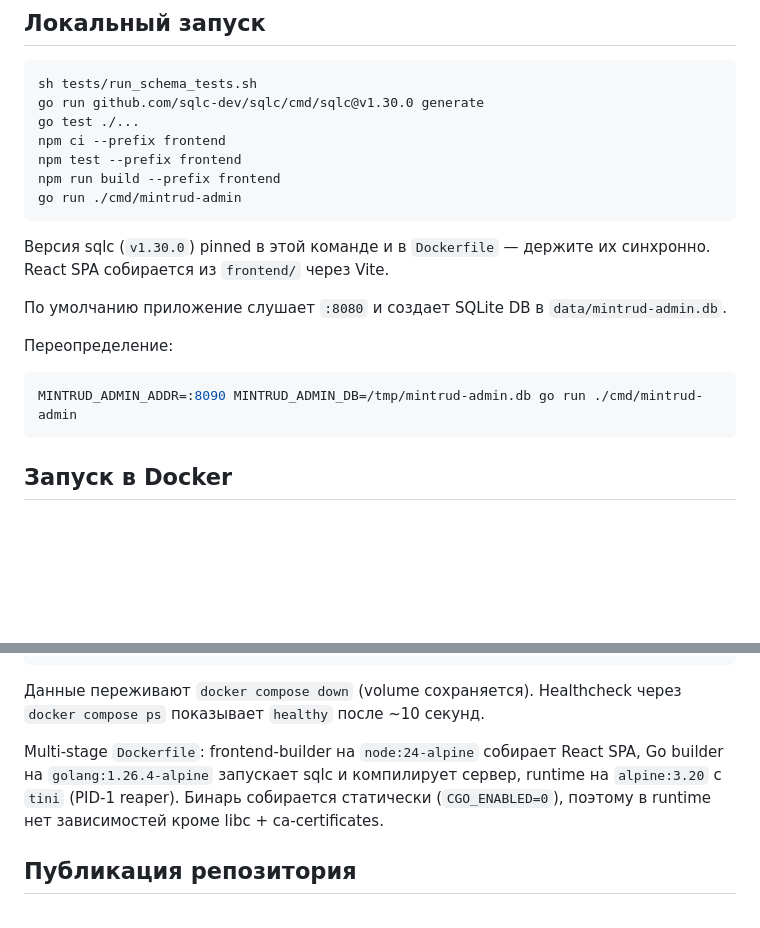
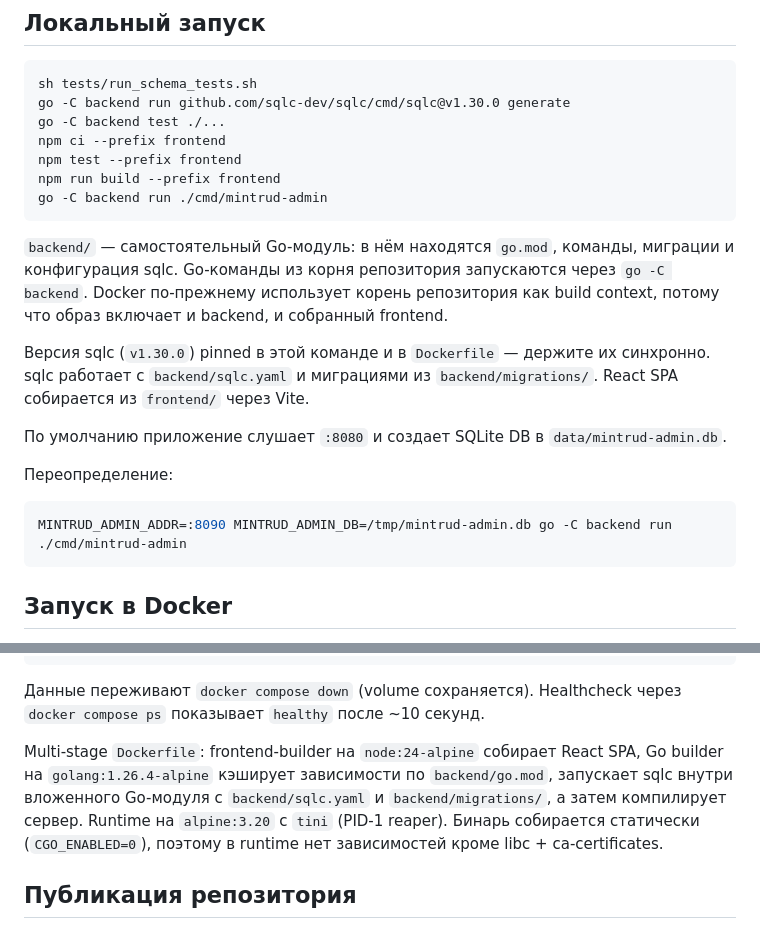
Before and after one commit to IvanSaratov/ikc_admin_panel, a Markdown page: README.md, 2 parts joined by grey strips. Drawn GitHub-style; blank space fills up the shorter version.

Commit message:
docs: document backend module workflow

````diff
--- a/README.md
+++ b/README.md
@@ -25,16 +25,22 @@
 
 ```bash
 sh tests/run_schema_tests.sh
-go run github.com/sqlc-dev/sqlc/cmd/sqlc@v1.30.0 generate
-go test ./...
+go -C backend run github.com/sqlc-dev/sqlc/cmd/sqlc@v1.30.0 generate
+go -C backend test ./...
 npm ci --prefix frontend
 npm test --prefix frontend
 npm run build --prefix frontend
-go run ./cmd/mintrud-admin
+go -C backend run ./cmd/mintrud-admin
 ```
 
+`backend/` — самостоятельный Go-модуль: в нём находятся `go.mod`, команды,
+миграции и конфигурация sqlc. Go-команды из корня репозитория запускаются через
+`go -C backend`. Docker по-прежнему использует корень репозитория как build
+context, потому что образ включает и backend, и собранный frontend.
+
 Версия sqlc (`v1.30.0`) pinned в этой команде и в `Dockerfile` — держите их
-синхронно. React SPA собирается из `frontend/` через Vite.
+синхронно. sqlc работает с `backend/sqlc.yaml` и миграциями из
+`backend/migrations/`. React SPA собирается из `frontend/` через Vite.
 
 По умолчанию приложение слушает `:8080` и создает SQLite DB в
 `data/mintrud-admin.db`.
@@ -42,7 +48,7 @@ go run ./cmd/mintrud-admin
 Переопределение:
 
 ```bash
-MINTRUD_ADMIN_ADDR=:8090 MINTRUD_ADMIN_DB=/tmp/mintrud-admin.db go run ./cmd/mintrud-admin
+MINTRUD_ADMIN_ADDR=:8090 MINTRUD_ADMIN_DB=/tmp/mintrud-admin.db go -C backend run ./cmd/mintrud-admin
 ```
 
 ## Запуск в Docker
@@ -88,8 +94,10 @@ docker compose down -v # полная очистка SQLite volume
 через `docker compose ps` показывает `healthy` после ~10 секунд.
 
 Multi-stage `Dockerfile`: frontend-builder на `node:24-alpine` собирает React
-SPA, Go builder на `golang:1.26.4-alpine` запускает sqlc и компилирует сервер,
-runtime на `alpine:3.20` с `tini` (PID-1 reaper). Бинарь собирается статически
+SPA, Go builder на `golang:1.26.4-alpine` кэширует зависимости по `backend/go.mod`,
+запускает sqlc внутри вложенного Go-модуля с `backend/sqlc.yaml` и
+`backend/migrations/`, а затем компилирует сервер. Runtime на `alpine:3.20` с
+`tini` (PID-1 reaper). Бинарь собирается статически
 (`CGO_ENABLED=0`), поэтому в runtime нет зависимостей кроме libc +
 ca-certificates.
 
````
